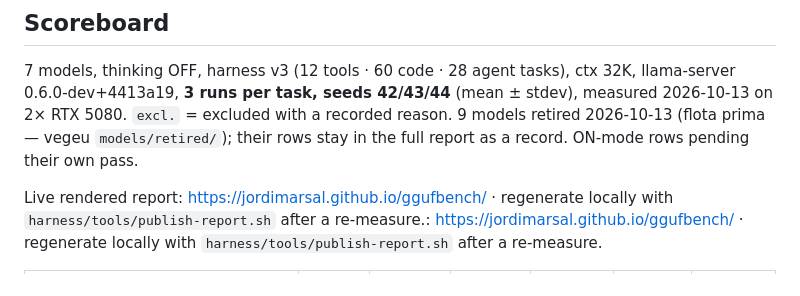
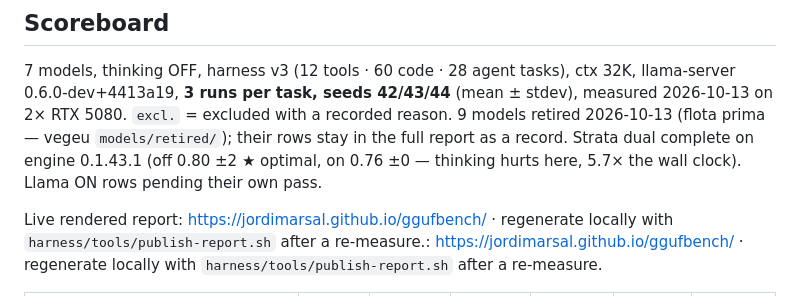
Before and after one commit to jordimarsal/ggufbench, a Markdown page: README.md, the part around the change. GitHub-like rendering.

Commit message:
docs: strata dual complete on 0.1.43.1 (off 0.80 ★, on 0.76, 5.7x wall)

```diff
--- a/README.md
+++ b/README.md
@@ -18,7 +18,9 @@ No cloud, no APIs, no puzzles. The scoreboard answers one question:
 llama-server 0.6.0-dev+4413a19, **3 runs per task, seeds 42/43/44** (mean ± stdev),
 measured 2026-10-13 on 2× RTX 5080. `excl.` = excluded with a recorded reason.
 9 models retired 2026-10-13 (flota prima — vegeu `models/retired/`); their rows
-stay in the full report as a record. ON-mode rows pending their own pass.
+stay in the full report as a record. Strata dual complete on engine 0.1.43.1
+(off 0.80 ±2 ★ optimal, on 0.76 ±0 — thinking hurts here, 5.7× the wall clock).
+Llama ON rows pending their own pass.
 
 Live rendered report: <https://jordimarsal.github.io/ggufbench/> ·
 regenerate locally with `harness/tools/publish-report.sh` after a re-measure.: <https://jordimarsal.github.io/ggufbench/> ·
```
